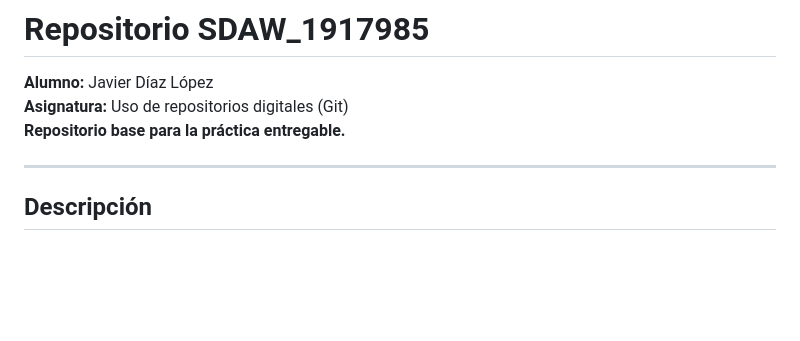
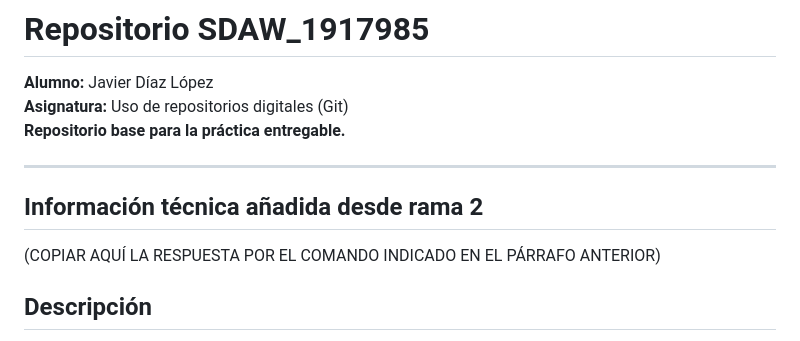
Before and after one commit to Azvi01/SDAW_1917985, a Markdown page: README.md, the part around the change. Drawn GitHub-style; blank space fills up the shorter version.

Commit message:
Cambios en readme desde rama2

```diff
--- a/README.md
+++ b/README.md
@@ -5,6 +5,10 @@
 **Repositorio base para la práctica entregable.**
 
 ---
+## Información técnica añadida desde rama 2
+(COPIAR AQUÍ LA RESPUESTA POR EL COMANDO INDICADO EN EL
+PÁRRAFO ANTERIOR)
+
 
 ## Descripción
 Proyecto mínimo que contiene una página `index.html` con un botón que muestra el mensaje de bienvenida:
```
